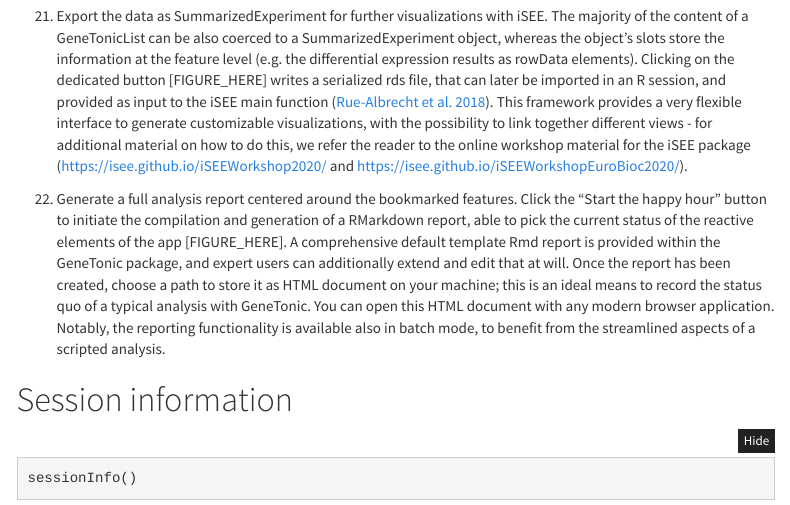
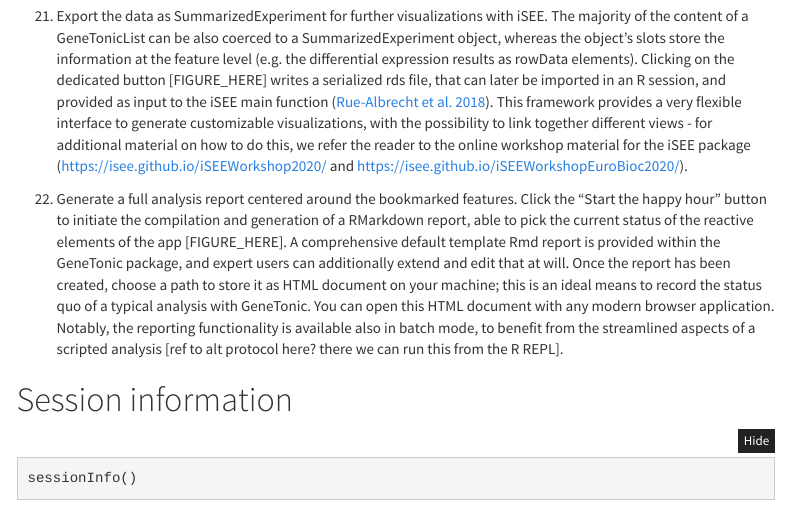
Before and after one commit to AnnekathrinSilvia/manuscript_CPBioinfo_2021, an R Markdown document (CPBioinfo_protocol_basic_03_interpretation.Rmd): the page in a window 1100 px wide, from 9230 px down. Rendered offline with R 4.5, knitr and Pandoc, with nearby package versions; some code elsewhere in the file could not run offline; menus at the side of the page are left out.

Commit message:
ref to alternate protocol for command line usage

```diff
--- a/CPBioinfo_protocol_basic_03_interpretation.Rmd
+++ b/CPBioinfo_protocol_basic_03_interpretation.Rmd
@@ -378,7 +378,7 @@ Click the "Start the happy hour" button to initiate the compilation and generati
 A comprehensive default template Rmd report is provided within the GeneTonic package, and expert users can additionally extend and edit that at will.
 Once the report has been created, choose a path to store it as HTML document on your machine; this is an ideal means to record the status quo of a typical analysis with GeneTonic.
 You can open this HTML document with any modern browser application.
-Notably, the reporting functionality is available also in batch mode, to benefit from the streamlined aspects of a scripted analysis.
+Notably, the reporting functionality is available also in batch mode, to benefit from the streamlined aspects of a scripted analysis [ref to alt protocol here? there we can run this from the R REPL].
 
 
 # Session information {-}
```
